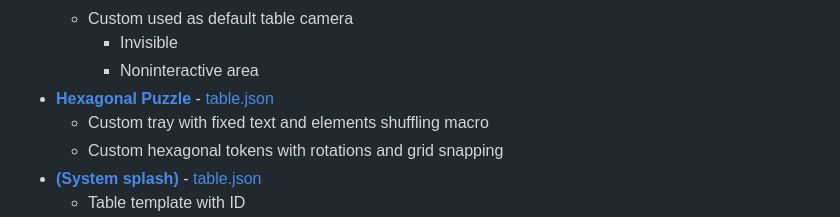
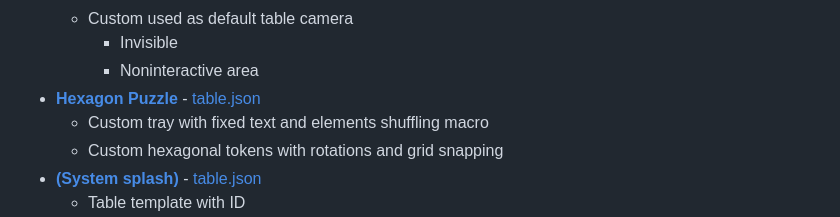
Before and after one commit to kesiev/notoner, a Markdown page: databases/base/README.md, the part around the change. Rendered like a GitHub page.

Commit message:
:abcd: Fixed typo

```diff
--- a/databases/base/README.md
+++ b/databases/base/README.md
@@ -109,7 +109,7 @@ These table templates feature most of the Notoner key features. They should be _
    - Custom used as default table camera
      - Invisible
      - Noninteractive area
- - **[Hexagonal Puzzle](hexagon-puzzle/)** - [table.json](hexagon-puzzle/table.json)
+ - **[Hexagon Puzzle](hexagon-puzzle/)** - [table.json](hexagon-puzzle/table.json)
    - Custom tray with fixed text and elements shuffling macro
    - Custom hexagonal tokens with rotations and grid snapping
  - **[(System splash)](system-splash/)** - [table.json](system-splash/table.json)
```
